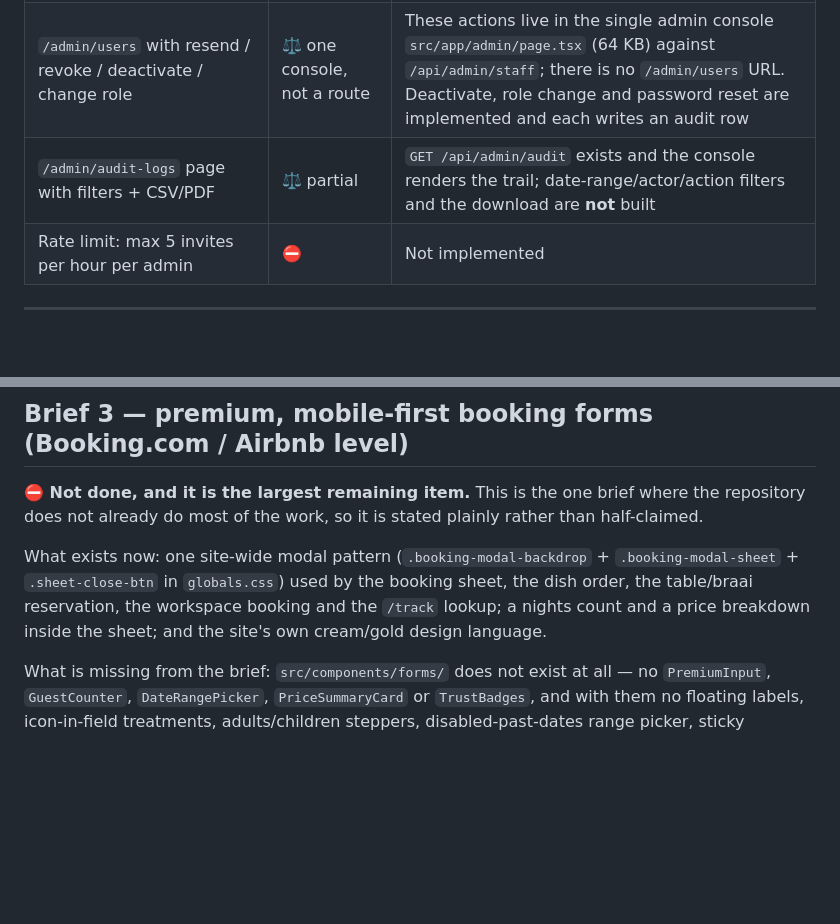
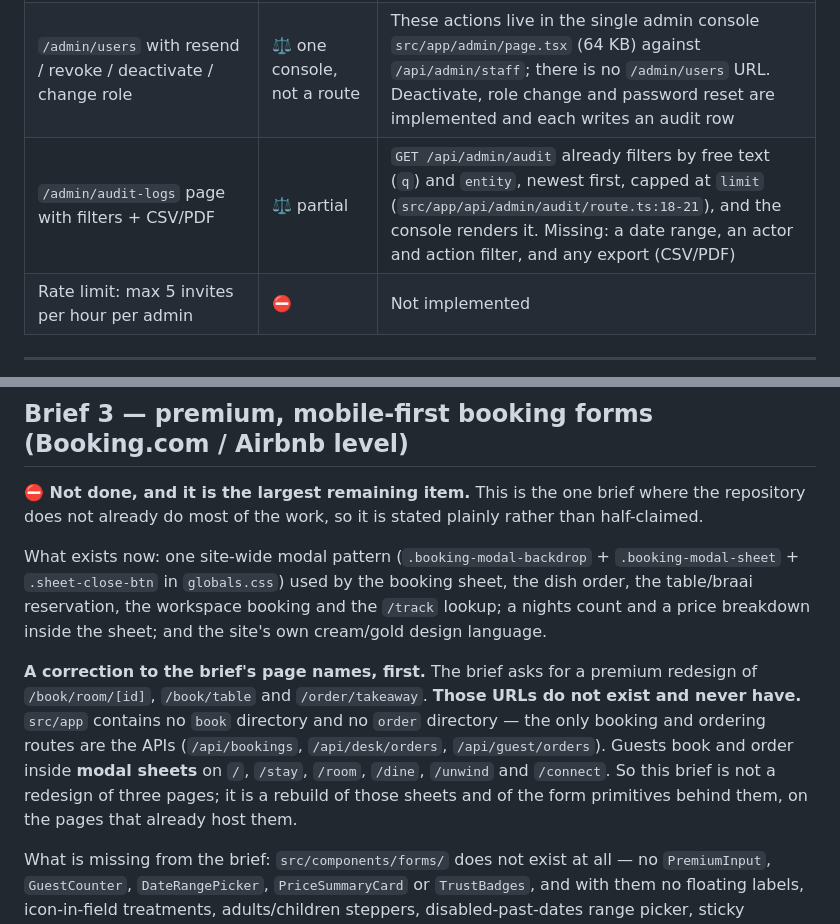
Before and after one commit to charitykuruneru-byte/sunrise-motel, a Markdown page: docs/BUILD-REQUEST-AUDIT.md, 2 parts joined by grey strips. Rendered like a GitHub page; blank space fills up the shorter version.

```diff
--- a/docs/BUILD-REQUEST-AUDIT.md
+++ b/docs/BUILD-REQUEST-AUDIT.md
@@ -69,7 +69,7 @@ npx tsc --noEmit             # types
 | Every email attempt recorded honestly | ✅ | `notification_log` via `logNotification()` (`src/lib/notify.ts`) — including `skipped` rows that say *why* ("SMS gateway not configured — send this wording by WhatsApp") instead of pretending |
 | Login attempts logged | ✅ | `guest.signin_failed` (the wording never reveals whether an account exists), and the staff side logs its own failures |
 | `/admin/users` with resend / revoke / deactivate / change role | ⚖️ one console, not a route | These actions live in the single admin console `src/app/admin/page.tsx` (64 KB) against `/api/admin/staff`; there is no `/admin/users` URL. Deactivate, role change and password reset are implemented and each writes an audit row |
-| `/admin/audit-logs` page with filters + CSV/PDF | ⚖️ partial | `GET /api/admin/audit` exists and the console renders the trail; date-range/actor/action filters and the download are **not** built |
+| `/admin/audit-logs` page with filters + CSV/PDF | ⚖️ partial | `GET /api/admin/audit` already filters by free text (`q`) and `entity`, newest first, capped at `limit` (`src/app/api/admin/audit/route.ts:18-21`), and the console renders it. Missing: a date range, an actor and action filter, and any export (CSV/PDF) |
 | Rate limit: max 5 invites per hour per admin | ⛔ | Not implemented |
 
 ---
@@ -83,6 +83,14 @@ What exists now: one site-wide modal pattern (`.booking-modal-backdrop` + `.book
 `.sheet-close-btn` in `globals.css`) used by the booking sheet, the dish order, the table/braai
 reservation, the workspace booking and the `/track` lookup; a nights count and a price breakdown inside
 the sheet; and the site's own cream/gold design language.
+
+**A correction to the brief's page names, first.** The brief asks for a premium redesign of
+`/book/room/[id]`, `/book/table` and `/order/takeaway`. **Those URLs do not exist and never have.**
+`src/app` contains no `book` directory and no `order` directory — the only booking and ordering routes
+are the APIs (`/api/bookings`, `/api/desk/orders`, `/api/guest/orders`). Guests book and order inside
+**modal sheets** on `/`, `/stay`, `/room`, `/dine`, `/unwind` and `/connect`. So this brief is not a
+redesign of three pages; it is a rebuild of those sheets and of the form primitives behind them, on the
+pages that already host them.
 
 What is missing from the brief: `src/components/forms/` does not exist at all — no `PremiumInput`,
 `GuestCounter`, `DateRangePicker`, `PriceSummaryCard` or `TrustBadges`, and with them no floating
```
Also changed, not shown: other parts of docs/BUILD-REQUEST-AUDIT.md (+35 -8 lines).
